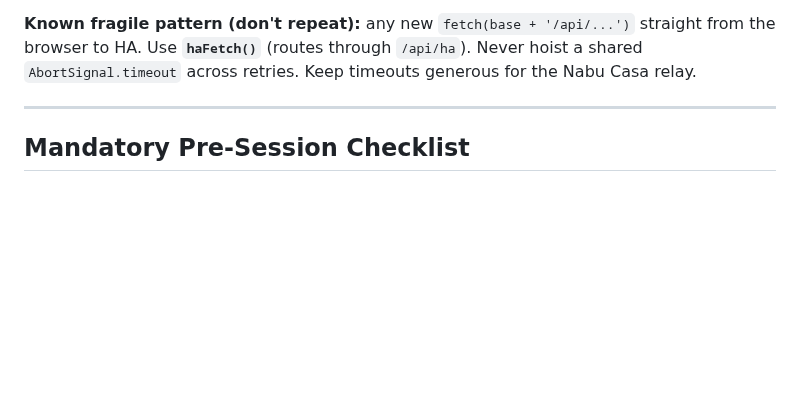
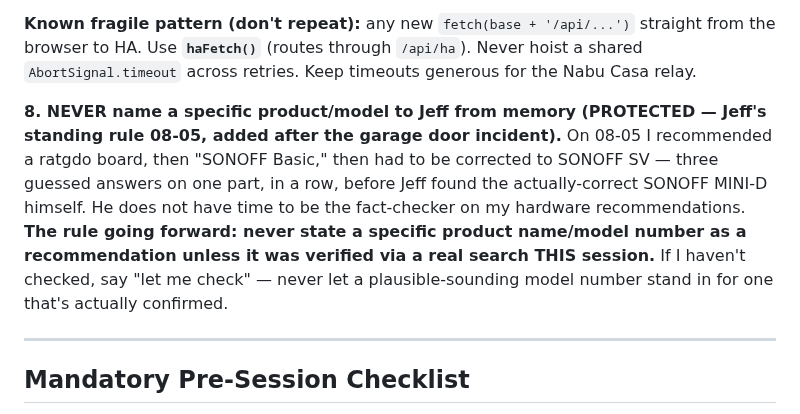
Before and after one commit to d4c2np9f69-afk/Master-the-Master-, a Markdown page: CLAUDE.md, the part around the change. Rendered like a GitHub page; blank space fills up the shorter version.

Commit message:
Add permanent rule: never name a product/model from memory unverified
Jeff called out three wrong-in-a-row hardware recommendations on the
garage door part today -- ratgdo board, then SONOFF Basic, then had
to be corrected to SV before he found the actually-right MINI-D
himself. Logging this as a protected standing rule alongside the
Debugging Protocol: no specific product/model gets named unless it
was verified via a real search in the current session. Docs only.

Co-Authored-By: Claude Sonnet 5 <noreply@anthropic.com>
Claude-Session: https://claude.ai/code/session_01VV4yeF7bkKhN4KU3BwWEND

```diff
--- a/CLAUDE.md
+++ b/CLAUDE.md
@@ -77,6 +77,8 @@ When ANYTHING is broken or misbehaving, in this order — **before asking Jeff t
 7. **On the HCC project specifically, this file (`CLAUDE.md`) IS the first research step** — before web search, before live HA/browser investigation. It already contains validated rate formulas, meter serials, endpoint IDs, and a dated change log of exactly what was fixed and why. Grep/read the relevant section here first; only fall back to live exploration or web research for what this doc doesn't cover.
 
 **Known fragile pattern (don't repeat):** any new `fetch(base + '/api/...')` straight from the browser to HA. Use **`haFetch()`** (routes through `/api/ha`). Never hoist a shared `AbortSignal.timeout` across retries. Keep timeouts generous for the Nabu Casa relay.
+
+**8. NEVER name a specific product/model to Jeff from memory (PROTECTED — Jeff's standing rule 08-05, added after the garage door incident).** On 08-05 I recommended a ratgdo board, then "SONOFF Basic," then had to be corrected to SONOFF SV — three guessed answers on one part, in a row, before Jeff found the actually-correct SONOFF MINI-D himself. He does not have time to be the fact-checker on my hardware recommendations. **The rule going forward: never state a specific product name/model number as a recommendation unless it was verified via a real search THIS session.** If I haven't checked, say "let me check" — never let a plausible-sounding model number stand in for one that's actually confirmed.
 
 ---
 
```
